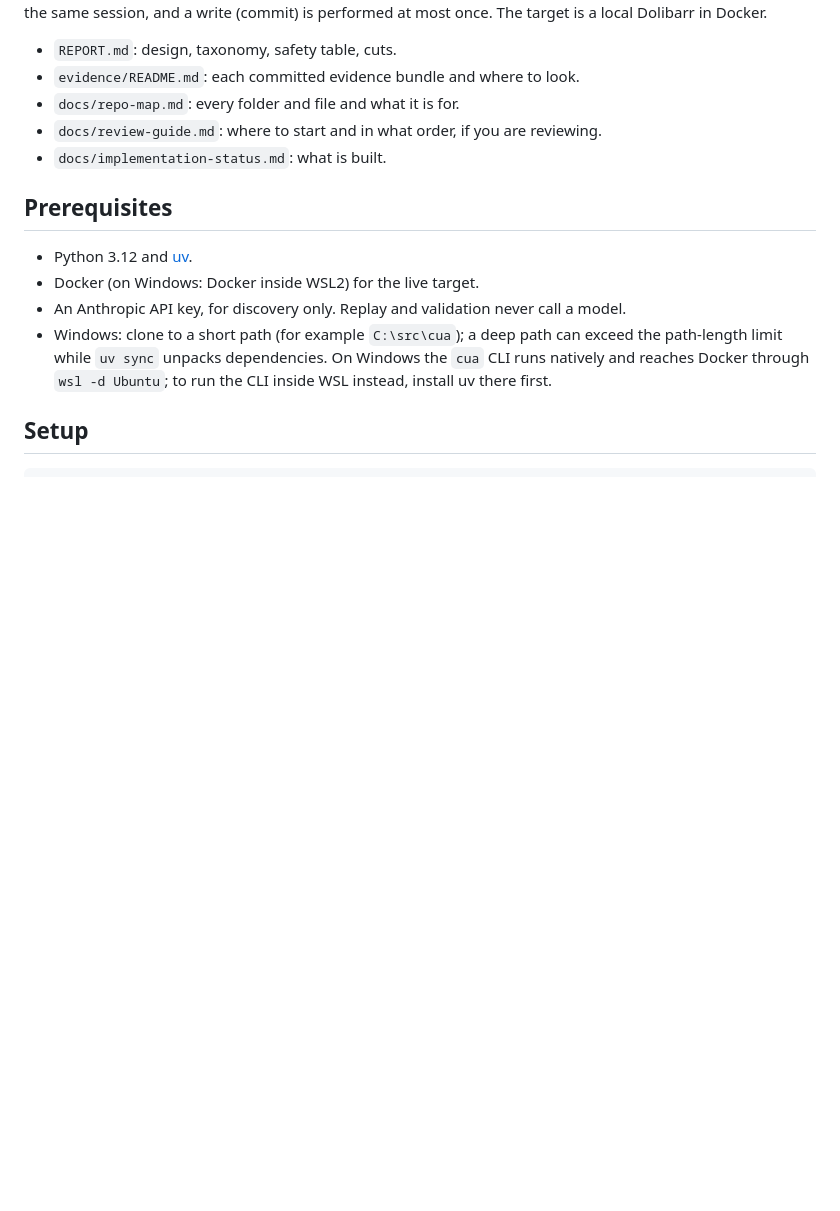
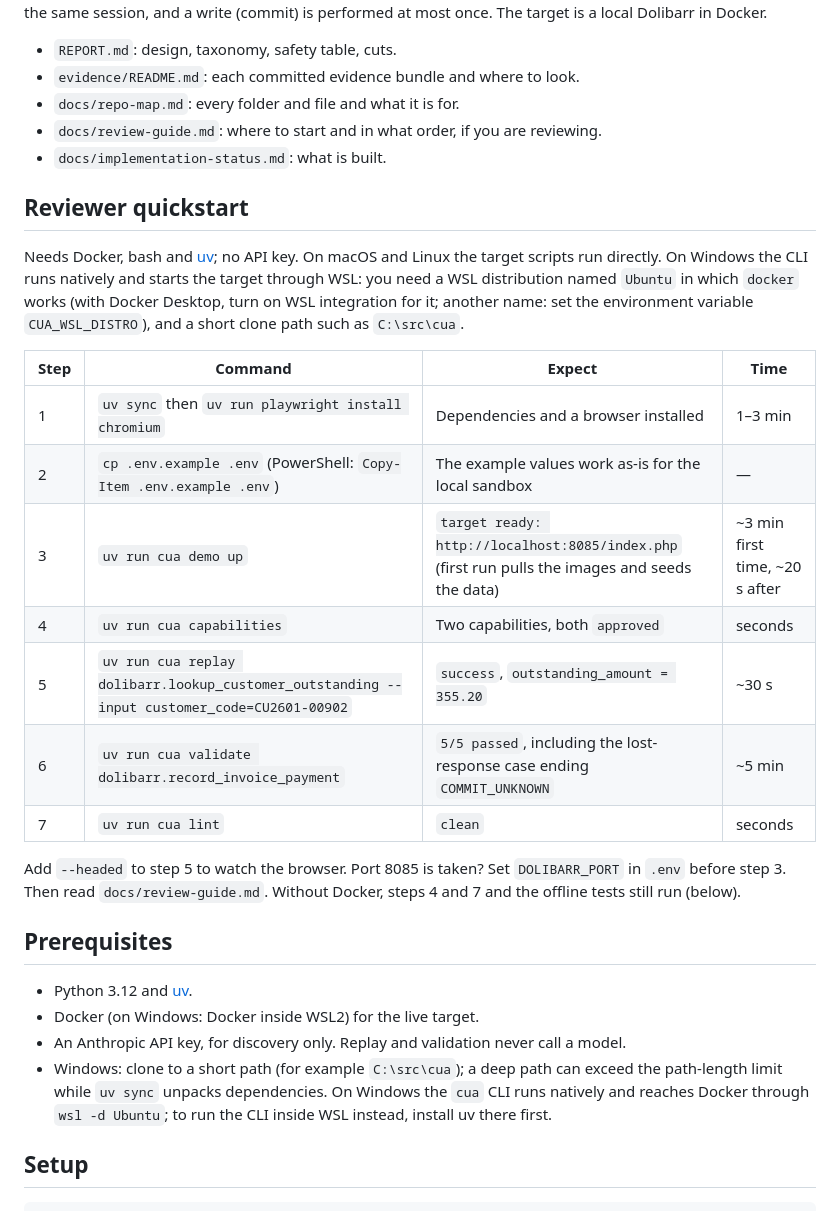
Before and after one commit to Aaronaferns/cua-replay, a Markdown page: README.md, the part around the change. GitHub-like rendering; blank space fills up the shorter version.

Commit message:
docs(readme): reviewer quickstart with expected output and timings, measured from a fresh clone on an empty target
Co-Authored-By: Claude Opus 5.5 <noreply@anthropic.com>

```diff
--- a/README.md
+++ b/README.md
@@ -9,6 +9,26 @@ the same session, and a write (commit) is performed at most once. The target is
 - `docs/repo-map.md`: every folder and file and what it is for.
 - `docs/review-guide.md`: where to start and in what order, if you are reviewing.
 - `docs/implementation-status.md`: what is built.
+
+## Reviewer quickstart
+
+Needs Docker, bash and [uv](https://docs.astral.sh/uv/); no API key. On macOS and Linux the target scripts run
+directly. On Windows the CLI runs natively and starts the target through WSL: you need a WSL distribution named
+`Ubuntu` in which `docker` works (with Docker Desktop, turn on WSL integration for it; another name: set the
+environment variable `CUA_WSL_DISTRO`), and a short clone path such as `C:\src\cua`.
+
+| Step | Command | Expect | Time |
+|---|---|---|---|
+| 1 | `uv sync` then `uv run playwright install chromium` | Dependencies and a browser installed | 1–3 min |
+| 2 | `cp .env.example .env` (PowerShell: `Copy-Item .env.example .env`) | The example values work as-is for the local sandbox | — |
+| 3 | `uv run cua demo up` | `target ready: http://localhost:8085/index.php` (first run pulls the images and seeds the data) | ~3 min first time, ~20 s after |
+| 4 | `uv run cua capabilities` | Two capabilities, both `approved` | seconds |
+| 5 | `uv run cua replay dolibarr.lookup_customer_outstanding --input customer_code=CU2601-00902` | `success`, `outstanding_amount = 355.20` | ~30 s |
+| 6 | `uv run cua validate dolibarr.record_invoice_payment` | `5/5 passed`, including the lost-response case ending `COMMIT_UNKNOWN` | ~5 min |
+| 7 | `uv run cua lint` | `clean` | seconds |
+
+Add `--headed` to step 5 to watch the browser. Port 8085 is taken? Set `DOLIBARR_PORT` in `.env` before step 3.
+Then read `docs/review-guide.md`. Without Docker, steps 4 and 7 and the offline tests still run (below).
 
 ## Prerequisites
 
```
